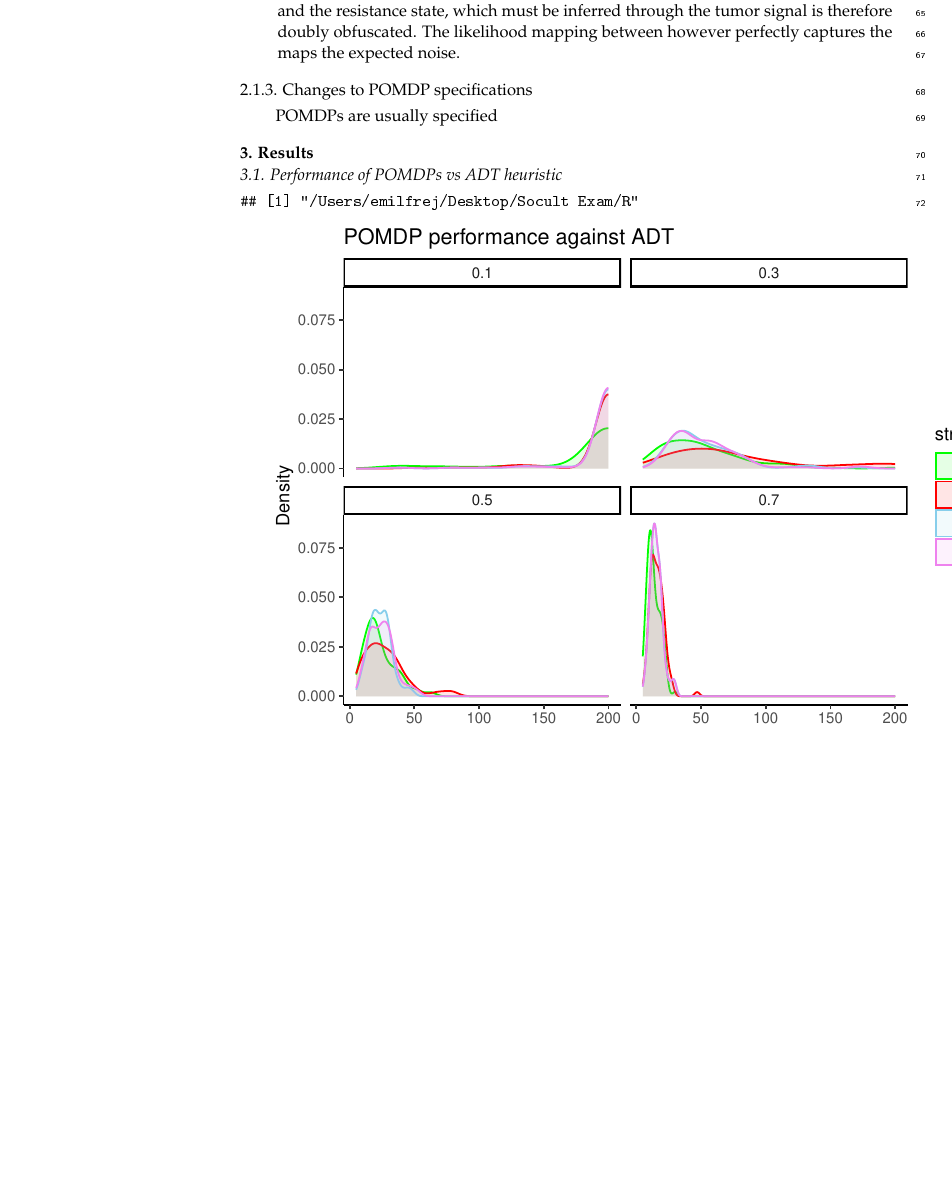
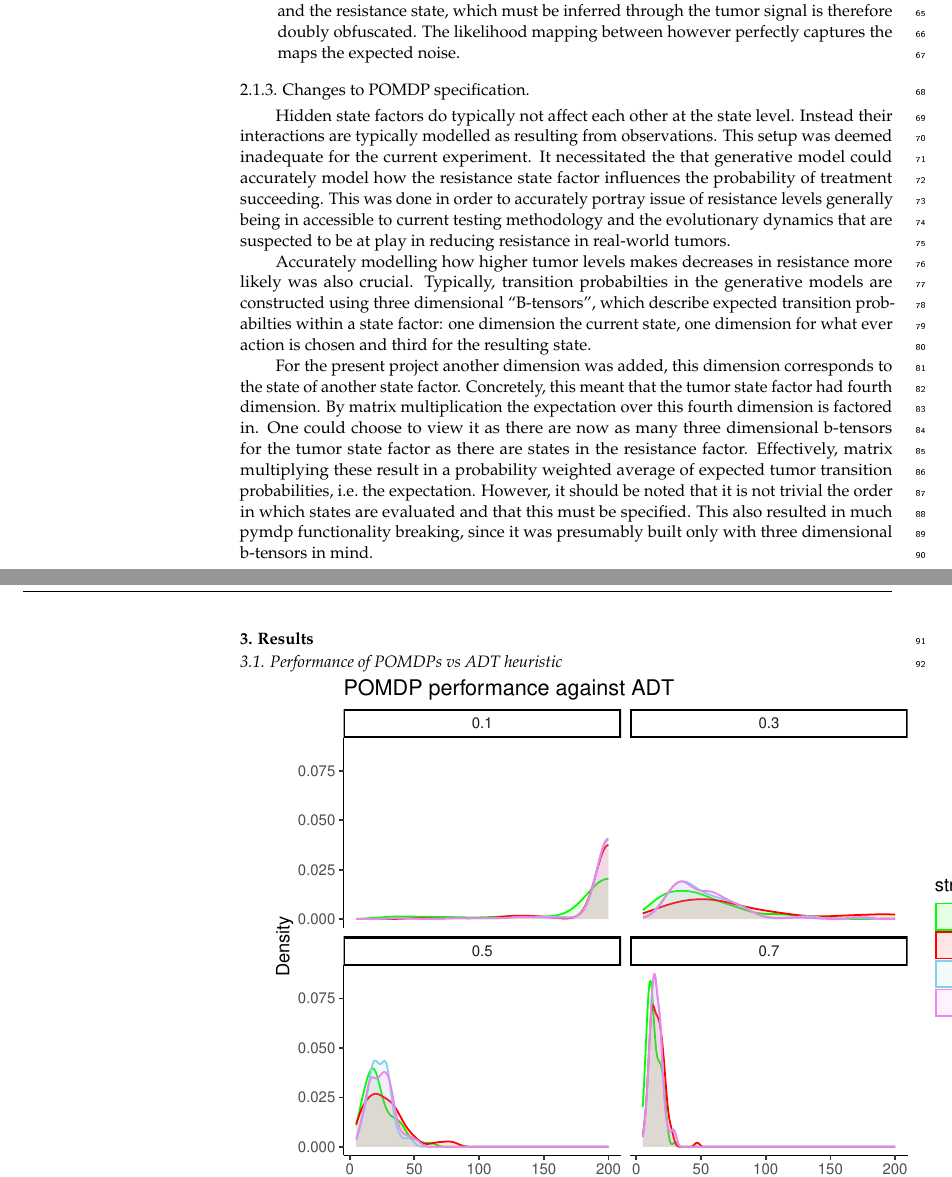
Before and after one commit to emilfrej/Active-Inference-Adaptive-Therapy, a LaTeX paper (R/SocultPaper/SocultPaper.tex): part of page 3 of 11 before the commit and two parts of pages 3 and 4 of 12 after it, the two joined at a grey line, cut so that both start at the same text, the shorter picture padded with empty space. The pictures show the PDF file R/SocultPaper/SocultPaper.pdf that the author committed with the source.

Commit message:
more writing

```diff
--- a/R/SocultPaper/SocultPaper.tex
+++ b/R/SocultPaper/SocultPaper.tex
@@ -322,18 +322,43 @@ simulations are used:
 \end{itemize}
 
 \subsubsection{Changes to POMDP
-specifications}\label{changes-to-pomdp-specifications}
+specification.}\label{changes-to-pomdp-specification.}
 
-POMDPs are usually specified
+Hidden state factors do typically not affect each other at the state
+level. Instead their interactions are typically modelled as resulting
+from observations. This setup was deemed inadequate for the current
+experiment. It necessitated the that generative model could accurately
+model how the resistance state factor influences the probability of
+treatment succeeding. This was done in order to accurately portray issue
+of resistance levels generally being in accessible to current testing
+methodology and the evolutionary dynamics that are suspected to be at
+play in reducing resistance in real-world tumors.
+
+Accurately modelling how higher tumor levels makes decreases in
+resistance more likely was also crucial. Typically, transition
+probabilties in the generative models are constructed using three
+dimensional ``B-tensors'', which describe expected transition
+probabilties within a state factor: one dimension the current state, one
+dimension for what ever action is chosen and third for the resulting
+state.
+
+For the present project another dimension was added, this dimension
+corresponds to the state of another state factor. Concretely, this meant
+that the tumor state factor had fourth dimension. By matrix
+multiplication the expectation over this fourth dimension is factored
+in. One could choose to view it as there are now as many three
+dimensional b-tensors for the tumor state factor as there are states in
+the resistance factor. Effectively, matrix multiplying these result in a
+probability weighted average of expected tumor transition probabilities,
+i.e.~the expectation. However, it should be noted that it is not trivial
+the order in which states are evaluated and that this must be specified.
+This also resulted in much pymdp functionality breaking, since it was
+presumably built only with three dimensional b-tensors in mind.
 
 \section{Results}\label{results}
 
 \subsection{Performance of POMDPs vs ADT
 heuristic}\label{performance-of-pomdps-vs-adt-heuristic}
-
-\begin{verbatim}
-## [1] "/Users/emilfrej/Desktop/Socult Exam/R"
-\end{verbatim}
 
 \includegraphics{SocultPaper_files/figure-latex/unnamed-chunk-1-1.pdf}
 
```
Also changed, not shown: R/SocultPaper/SocultPaper.pdf, R/SocultPaper/SocultPaper_files/figure-latex/unnamed-chunk-1-1.pdf, R/SocultPaper/SocultPaper_files/figure-latex/unnamed-chunk-2-1.pdf, R/SocultPaper/SocultPaper_files/figure-latex/unnamed-chunk-3-1.pdf, R/SocultPaper/SocultPaper_files/figure-latex/unnamed-chunk-4-1.pdf, R/SocultPaper/SocultPaper_files/figure-latex/unnamed-chunk-5-1.pdf, R/SocultPaper/SocultPaper_files/figure-latex/unnamed-chunk-6-1.pdf, R/SocultPaper/SocultPaper_files/figure-latex/unnamed-chunk-7-1.pdf, R/SocultPaper/SocultPaper.tex (2 more changed lines), 2 other files.
